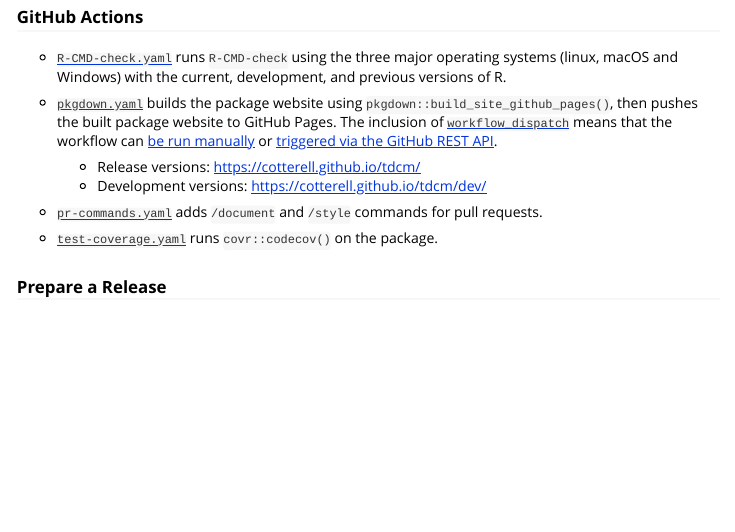
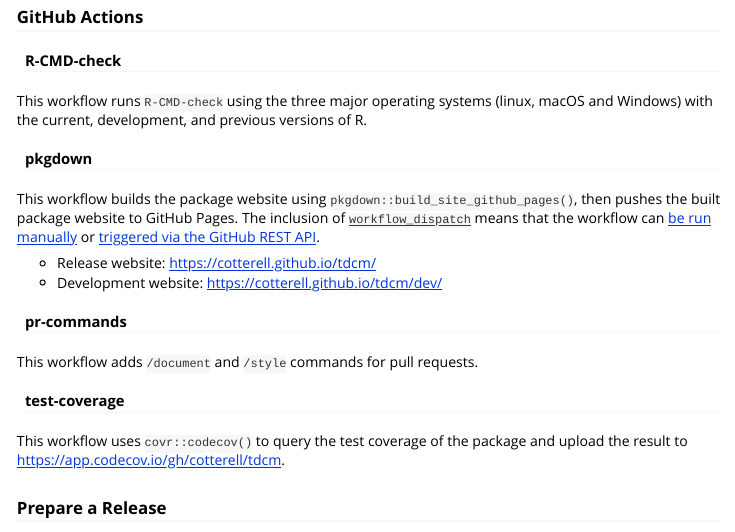
Before and after one commit to cotterell/tdcm, an R Markdown document (vignettes/articles/developer.Rmd): the page in a window 1100 px wide, from 1320 px down. Rendered offline with R 4.5, knitr and Pandoc, with nearby package versions; some code elsewhere in the file could not run offline; badge pictures from the web are left out.

Commit message:
updated draft of developer guide

```diff
--- a/vignettes/articles/developer.Rmd
+++ b/vignettes/articles/developer.Rmd
@@ -83,4 +83,6 @@ file.
 
 ### GitHub Actions
 
+#### R-CMD-check
+
 [![R-CMD-check](https://github.com/cotterell/tdcm/actions/workflows/R-CMD-check.yaml/badge.svg)](https://github.com/cotterell/tdcm/actions/workflows/R-CMD-check.yaml)
@@ -88,22 +89,33 @@ file.
 
-* [`R-CMD-check.yaml`](https://github.com/cotterell/tdcm/blob/main/.github/workflows/R-CMD-check.yaml)
-  runs `R-CMD-check` using the three major operating systems (linux, macOS and Windows) with the
-  current, development, and previous versions of R.
+This workflow runs `R-CMD-check` using the three major operating systems (linux, macOS and Windows)
+with the current, development, and previous versions of R.
 
-* [`pkgdown.yaml`](https://github.com/cotterell/tdcm/blob/main/.github/workflows/pkgdown.yaml)
-  builds the package website using `pkgdown::build_site_github_pages()`, then pushes the built
-  package website to GitHub Pages. The inclusion of
-  [`workflow_dispatch`](https://docs.github.com/en/actions/learn-github-actions/events-that-trigger-workflows#workflow_dispatch)
-  means that the workflow can
-  [be run manually](https://docs.github.com/en/actions/managing-workflow-runs/manually-running-a-workflow)
-  or [triggered via the GitHub REST API](https://docs.github.com/en/rest/reference/actions/#create-a-workflow-dispatch-event).
+#### pkgdown
 
-  - Release versions: [https://cotterell.github.io/tdcm/](https://cotterell.github.io/tdcm/)
-  - Development versions: [https://cotterell.github.io/tdcm/dev/](https://cotterell.github.io/tdcm/dev/)
+[![pkgdown](https://github.com/cotterell/tdcm/actions/workflows/pkgdown.yaml/badge.svg)](https://github.com/cotterell/tdcm/actions/workflows/pkgdown.yaml)
 
-* [`pr-commands.yaml`](https://github.com/cotterell/tdcm/blob/main/.github/workflows/pr-commands.yaml) adds `/document` and `/style` commands for pull requests.
+This workflow builds the package website using `pkgdown::build_site_github_pages()`, then pushes the
+built package website to GitHub Pages. The inclusion of
+[`workflow_dispatch`](https://docs.github.com/en/actions/learn-github-actions/events-that-trigger-workflows#workflow_dispatch)
+means that the workflow can
+[be run manually](https://docs.github.com/en/actions/managing-workflow-runs/manually-running-a-workflow)
+or [triggered via the GitHub REST API](https://docs.github.com/en/rest/reference/actions/#create-a-workflow-dispatch-event).
 
-* [`test-coverage.yaml`](https://github.com/cotterell/tdcm/blob/main/.github/workflows/test-coverage.yaml) runs `covr::codecov()` on the package.
+- Release website: [https://cotterell.github.io/tdcm/](https://cotterell.github.io/tdcm/)
+- Development website: [https://cotterell.github.io/tdcm/dev/](https://cotterell.github.io/tdcm/dev/)
+
+#### pr-commands
+
+[![pr-commands](https://github.com/cotterell/tdcm/actions/workflows/pr-commands.yaml/badge.svg)](https://github.com/cotterell/tdcm/actions/workflows/pr-commands.yaml)
+
+This workflow adds `/document` and `/style` commands for pull requests.
+
+#### test-coverage
+
+[![test-coverage](https://github.com/cotterell/tdcm/actions/workflows/test-coverage.yaml/badge.svg)](https://github.com/cotterell/tdcm/actions/workflows/test-coverage.yaml)
+
+This workflow uses `covr::codecov()` to query the test coverage of the package and upload the result
+to [https://app.codecov.io/gh/cotterell/tdcm](https://app.codecov.io/gh/cotterell/tdcm).
 
 ### Prepare a Release
 
```
Also changed, not shown: vignettes/articles/developer.Rmd (1 more changed lines).
